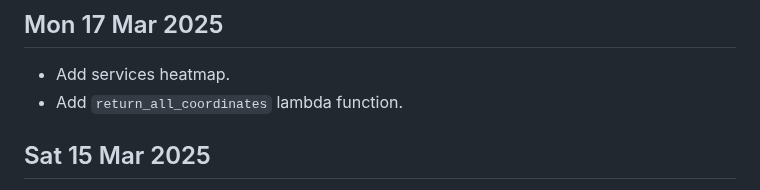
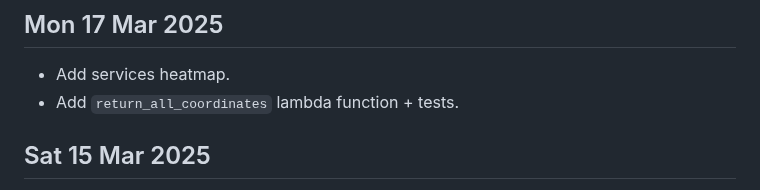
Before and after one commit to 0hAodha/fyp, a Markdown page: diary.md, the part around the change. Drawn GitHub-style.

Commit message:
[diary]: Update 17 Mar

```diff
--- a/diary.md
+++ b/diary.md
@@ -1,6 +1,6 @@
 ## Mon 17 Mar 2025
 - Add services heatmap.
-- Add `return_all_coordinates` lambda function.
+- Add `return_all_coordinates` lambda function + tests.
 
 ## Sat 15 Mar 2025
 - Add CD pipeline.
```
